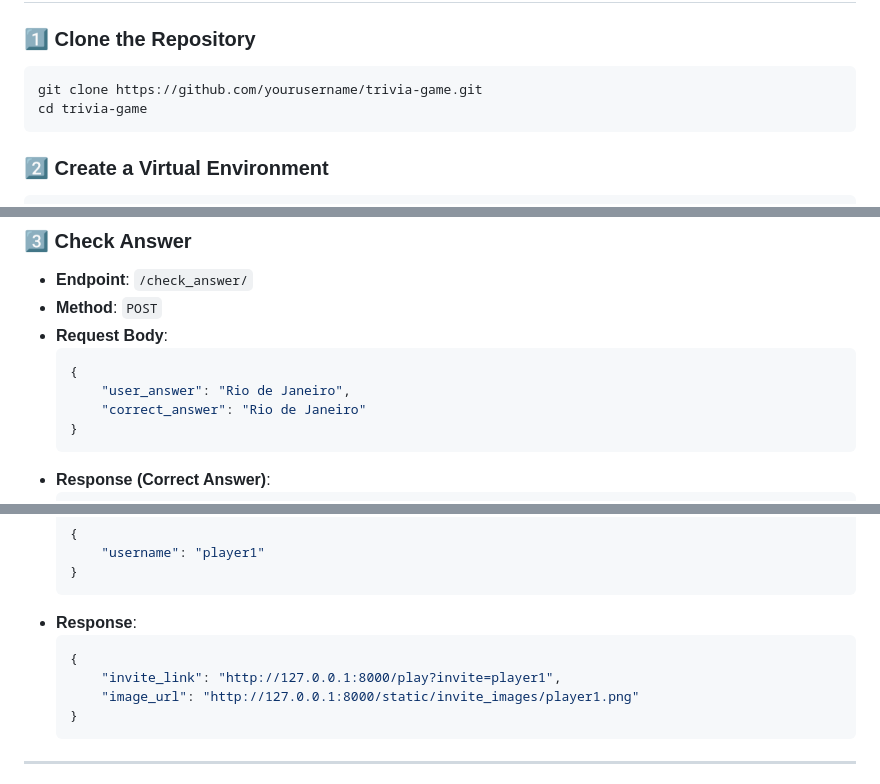
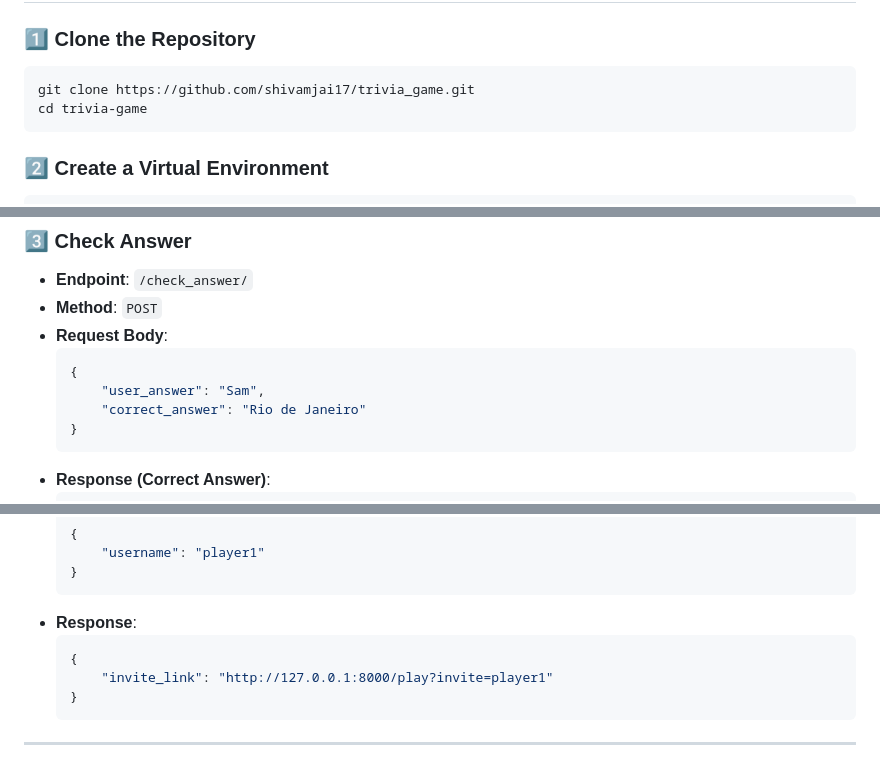
Before and after one commit to shivamjai17/trivia_game, a Markdown page: readme.md, 3 parts joined by grey strips. Rendered like a GitHub page.

````diff
--- a/readme.md
+++ b/readme.md
@@ -21,7 +21,7 @@ This is a fun and interactive **Django-powered Trivia Game** where users guess t
 
 ### 1️⃣ Clone the Repository
 ```bash
-git clone https://github.com/yourusername/trivia-game.git
+git clone https://github.com/shivamjai17/trivia_game.git
 cd trivia-game
 ```
 
@@ -81,7 +81,7 @@ Access the game at: **http://127.0.0.1:8000/**
 - **Request Body**:
   ```json
   {
-      "user_answer": "Rio de Janeiro",
+      "user_answer": "Sam",
       "correct_answer": "Rio de Janeiro"
   }
   ```
@@ -108,8 +108,7 @@ Access the game at: **http://127.0.0.1:8000/**
 - **Response**:
   ```json
   {
-      "invite_link": "http://127.0.0.1:8000/play?invite=player1",
-      "image_url": "http://127.0.0.1:8000/static/invite_images/player1.png"
+      "invite_link": "http://127.0.0.1:8000/play?invite=player1"
   }
   ```
 
````
